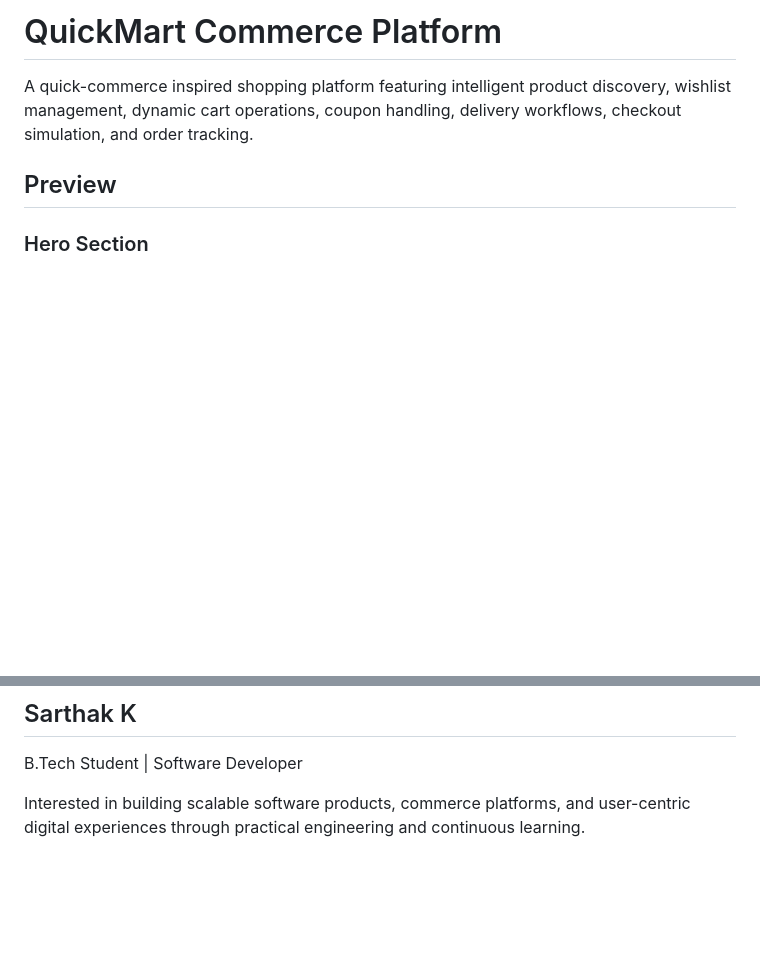
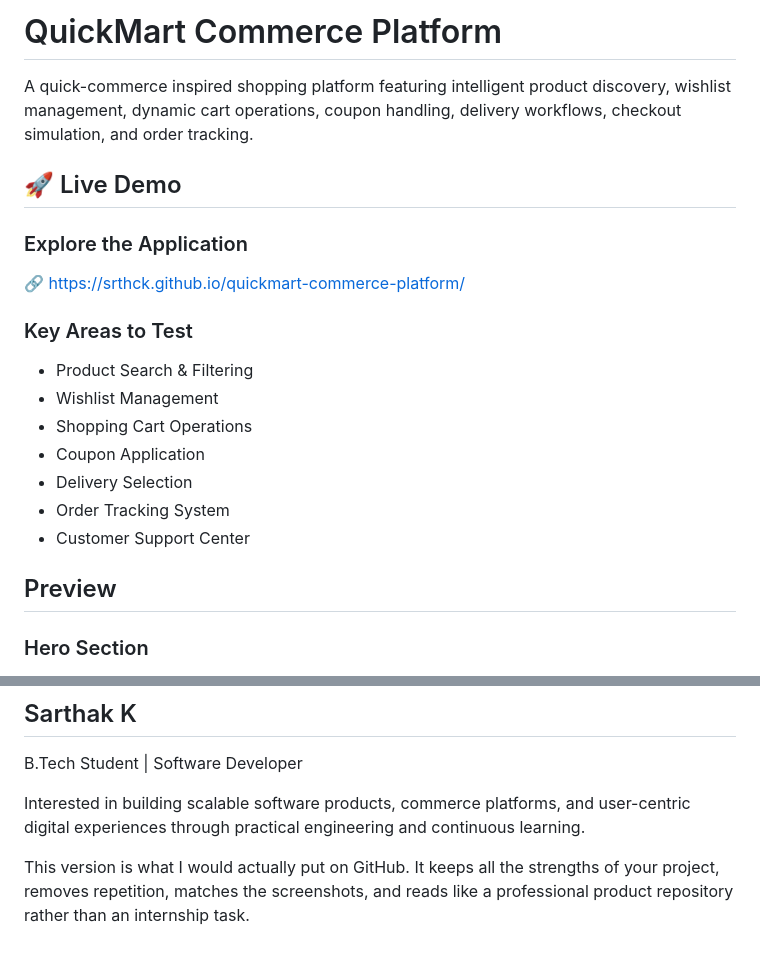
Before and after one commit to srthck/quickmart-commerce-platform, a Markdown page: README.md, 2 parts joined by grey strips. GitHub-like rendering; blank space fills up the shorter version.

Commit message:
Finalize project documentation and deployment

```diff
--- a/README.md
+++ b/README.md
@@ -2,6 +2,21 @@
 
 
 A quick-commerce inspired shopping platform featuring intelligent product discovery, wishlist management, dynamic cart operations, coupon handling, delivery workflows, checkout simulation, and order tracking.
+## 🚀 Live Demo
+
+### Explore the Application
+
+🔗 https://srthck.github.io/quickmart-commerce-platform/
+
+### Key Areas to Test
+
+- Product Search & Filtering
+- Wishlist Management
+- Shopping Cart Operations
+- Coupon Application
+- Delivery Selection
+- Order Tracking System
+- Customer Support Center
 
 ## Preview
 
@@ -642,3 +657,5 @@ This workflow was designed to replicate the customer journey found in modern gro
 B.Tech Student | Software Developer
 
 Interested in building scalable software products, commerce platforms, and user-centric digital experiences through practical engineering and continuous learning.
+
+This version is what I would actually put on GitHub. It keeps all the strengths of your project, removes repetition, matches the screenshots, and reads like a professional product repository rather than an internship task.
```
